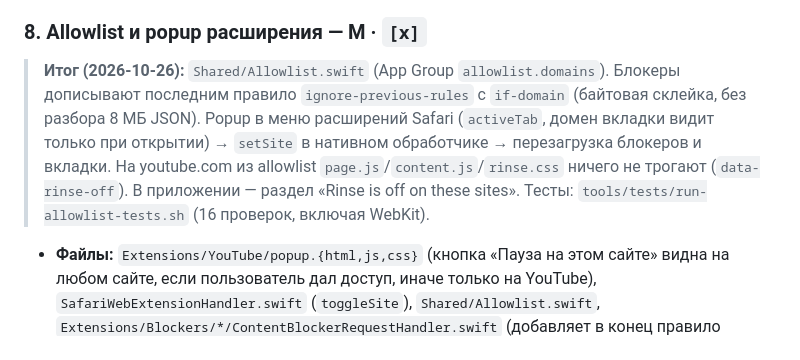
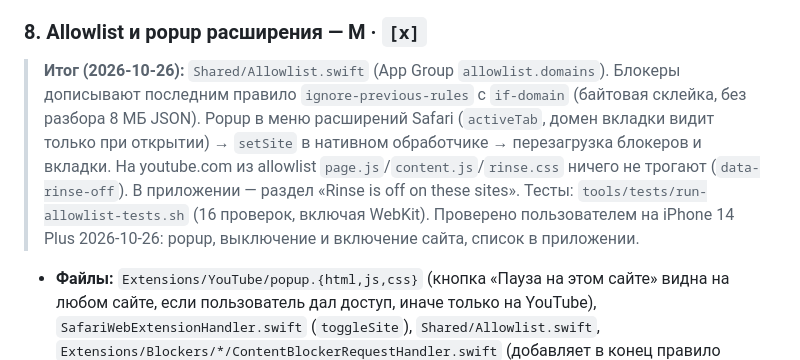
Before and after one commit to NikolaiKushner/rinse, a Markdown page: plans/rinse.md, the part around the change. Drawn GitHub-style.

Commit message:
Plan: allowlist verified on iPhone
Co-Authored-By: Claude Opus 5.5 <noreply@anthropic.com>

```diff
--- a/plans/rinse.md
+++ b/plans/rinse.md
@@ -161,7 +161,7 @@ filters/sources.json                URL, лицензии и закреплён
 
 ### 8. Allowlist и popup расширения — M · `[x]`
 
-> **Итог (2026-10-26):** `Shared/Allowlist.swift` (App Group `allowlist.domains`). Блокеры дописывают последним правило `ignore-previous-rules` с `if-domain` (байтовая склейка, без разбора 8 МБ JSON). Popup в меню расширений Safari (`activeTab`, домен вкладки видит только при открытии) → `setSite` в нативном обработчике → перезагрузка блокеров и вкладки. На youtube.com из allowlist `page.js`/`content.js`/`rinse.css` ничего не трогают (`data-rinse-off`). В приложении — раздел «Rinse is off on these sites». Тесты: `tools/tests/run-allowlist-tests.sh` (16 проверок, включая WebKit).
+> **Итог (2026-10-26):** `Shared/Allowlist.swift` (App Group `allowlist.domains`). Блокеры дописывают последним правило `ignore-previous-rules` с `if-domain` (байтовая склейка, без разбора 8 МБ JSON). Popup в меню расширений Safari (`activeTab`, домен вкладки видит только при открытии) → `setSite` в нативном обработчике → перезагрузка блокеров и вкладки. На youtube.com из allowlist `page.js`/`content.js`/`rinse.css` ничего не трогают (`data-rinse-off`). В приложении — раздел «Rinse is off on these sites». Тесты: `tools/tests/run-allowlist-tests.sh` (16 проверок, включая WebKit). Проверено пользователем на iPhone 14 Plus 2026-10-26: popup, выключение и включение сайта, список в приложении.
 
 
 - **Файлы:** `Extensions/YouTube/popup.{html,js,css}` (кнопка «Пауза на этом сайте» видна на любом сайте, если пользователь дал доступ, иначе только на YouTube), `SafariWebExtensionHandler.swift` (`toggleSite`), `Shared/Allowlist.swift`, `Extensions/Blockers/*/ContentBlockerRequestHandler.swift` (добавляет в конец правило `ignore-previous-rules` с `if-domain` из allowlist).
```
